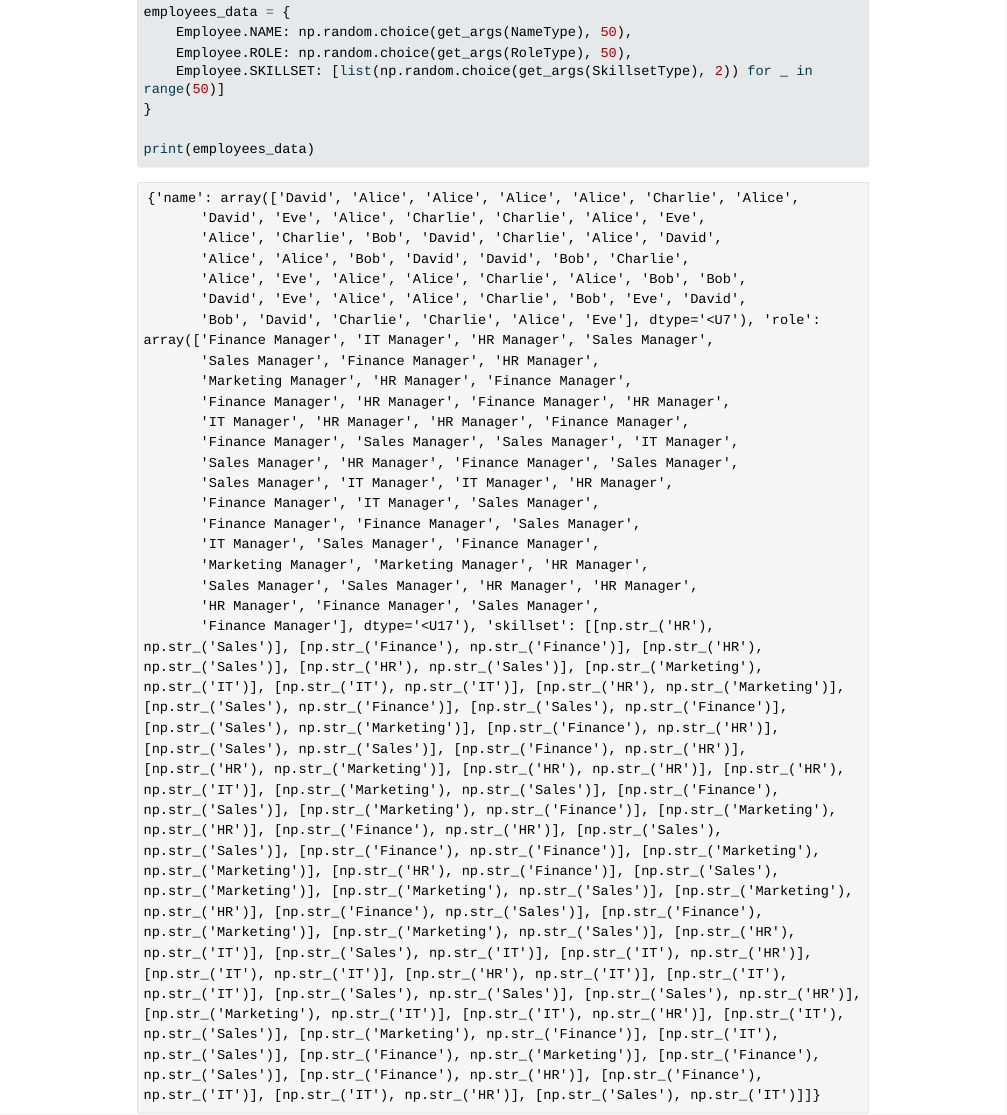
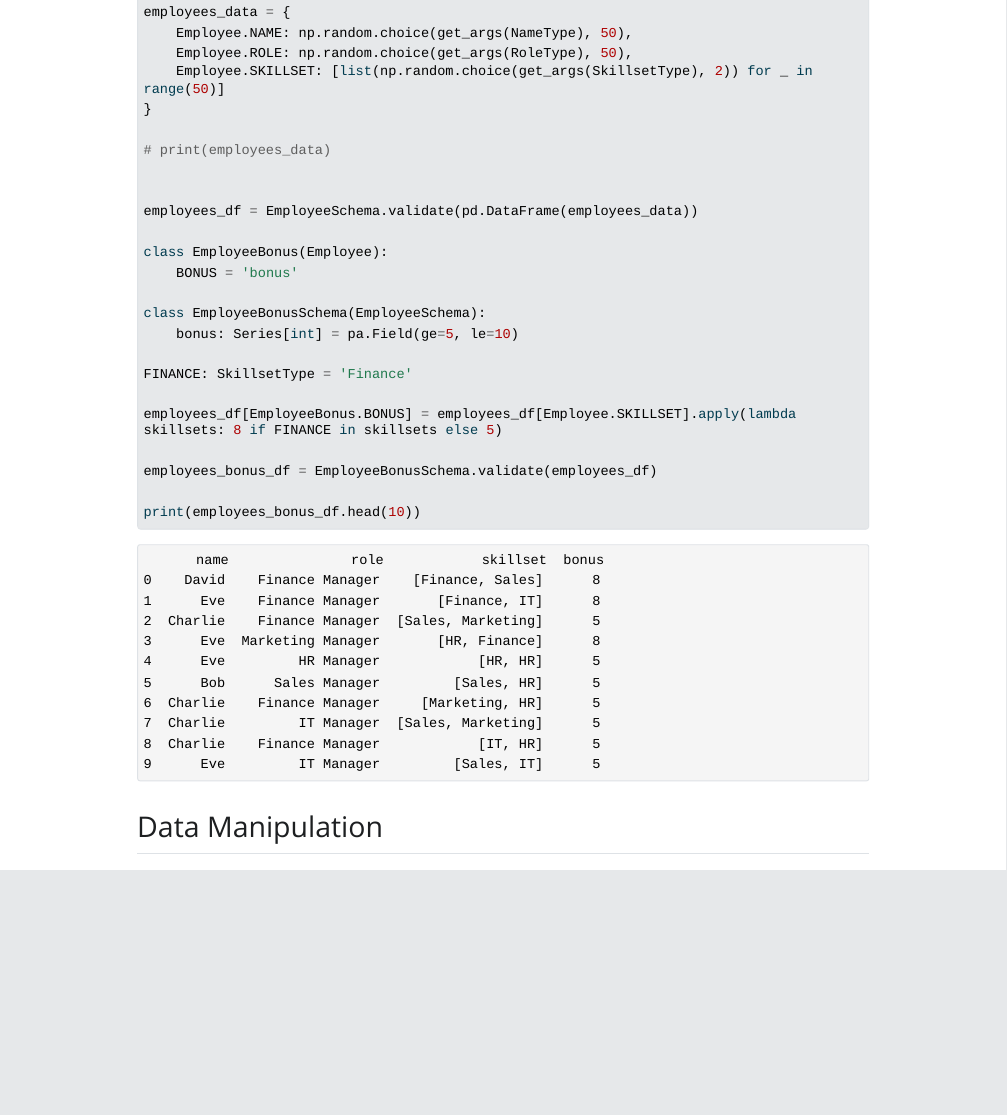
Before and after one commit to alexrah/python-refresher-2026, a Quarto document (notebooks/pandas.qmd): the page in a window 1100 px wide, from 5350 px down before the commit and from 5640 px down after it, so that both start at the same text. The pictures show the output file notebooks/pandas.html that the author committed with the source, opened offline; Quarto's library style sheets are replaced by a plain one without menus; long lines of code are wrapped.

Commit message:
feat(pandas): ## Pandera: advanced Type-checking

````diff
--- a/notebooks/pandas.qmd
+++ b/notebooks/pandas.qmd
@@ -160,7 +159,20 @@
 
-print(employees_df.head(10))
+employees_df = EmployeeSchema.validate(pd.DataFrame(employees_data))
 
+class EmployeeBonus(Employee):
+    BONUS = 'bonus'
+
+class EmployeeBonusSchema(EmployeeSchema):
+    bonus: Series[int] = pa.Field(ge=5, le=10)
+
+FINANCE: SkillsetType = 'Finance'
+
+employees_df[EmployeeBonus.BONUS] = employees_df[Employee.SKILLSET].apply(lambda skillsets: 8 if FINANCE in skillsets else 4)
+
+employees_bonus_df = EmployeeBonusSchema.validate(employees_df, lazy=True)
+
+print(employees_bonus_df.head(10))
 ```
 
 
-## test
+## Data Manipulation
````
Also changed, not shown: notebooks/pandas.html, notebooks/plotly.html, notebooks/pandas.qmd (7 more changed lines), 2 other files.
